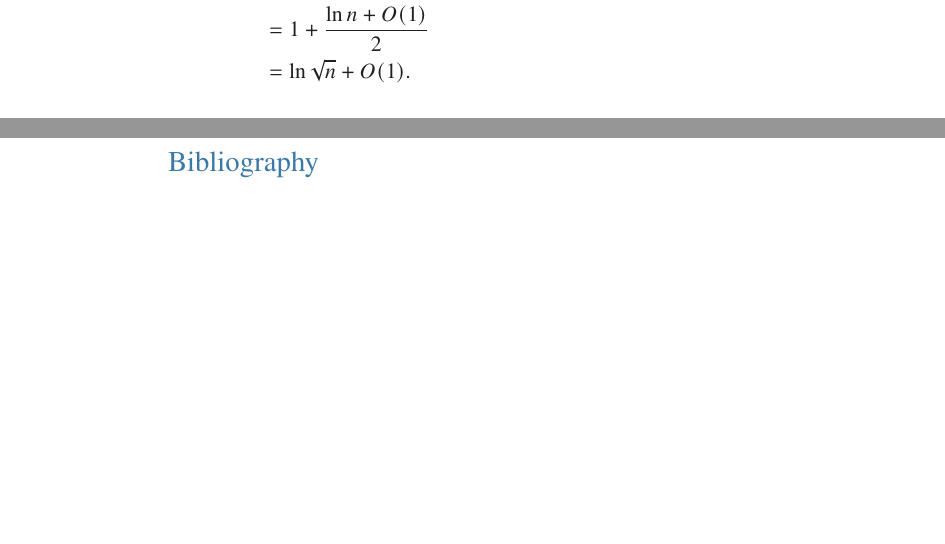
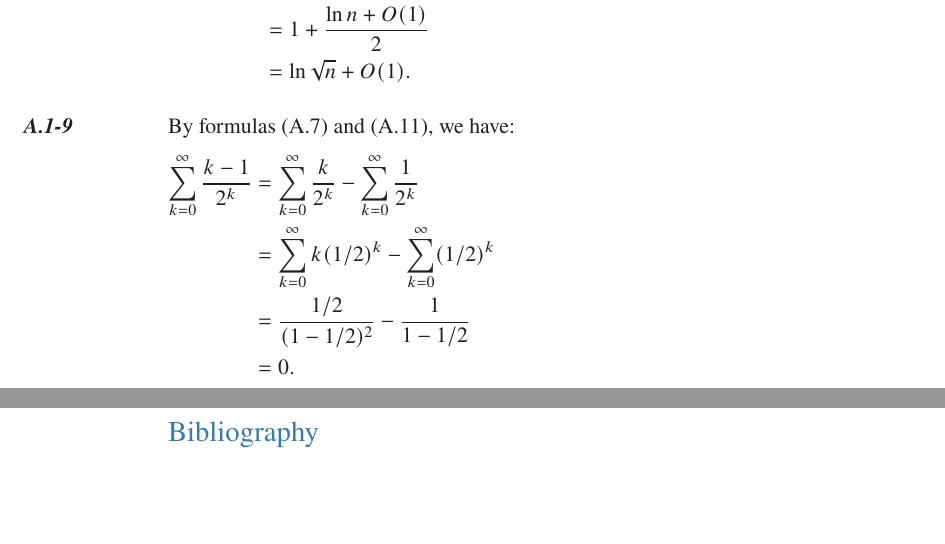
Before and after one commit to wojtask/clrs4e-solutions, a LaTeX book (clrs4e-solutions.tex, which reads appendixa/sections/1/9.tex): two parts of pages 8 and 9 of 9, joined at a grey line, cut so that both start at the same text, the shorter picture padded with empty space. Compiled offline with pdfLaTeX; a missing font is replaced by an installed copy or a similar font.

Commit message:
#1428 migrate A.1-9

```diff
--- /dev/null
+++ b/appendixa/sections/1/9.tex
@@ -0,0 +1,8 @@
+\exercise
+By formulas (A.7) and (A.11), we have:
+\begin{align*}
+    \sum_{k=0}^\infty\frac{k-1}{2^k} &= \sum_{k=0}^\infty\frac{k}{2^k} - \sum_{k=0}^\infty\frac{1}{2^k} \\
+    &= \sum_{k=0}^\infty k(1/2)^k - \sum_{k=0}^\infty(1/2)^k \\
+    &= \frac{1/2}{(1-1/2)^2} - \frac{1}{1-1/2} \\
+    &= 0.
+\end{align*}
```
Also changed, not shown: appendixa/sections/1/main.tex (+1 -0 lines).
